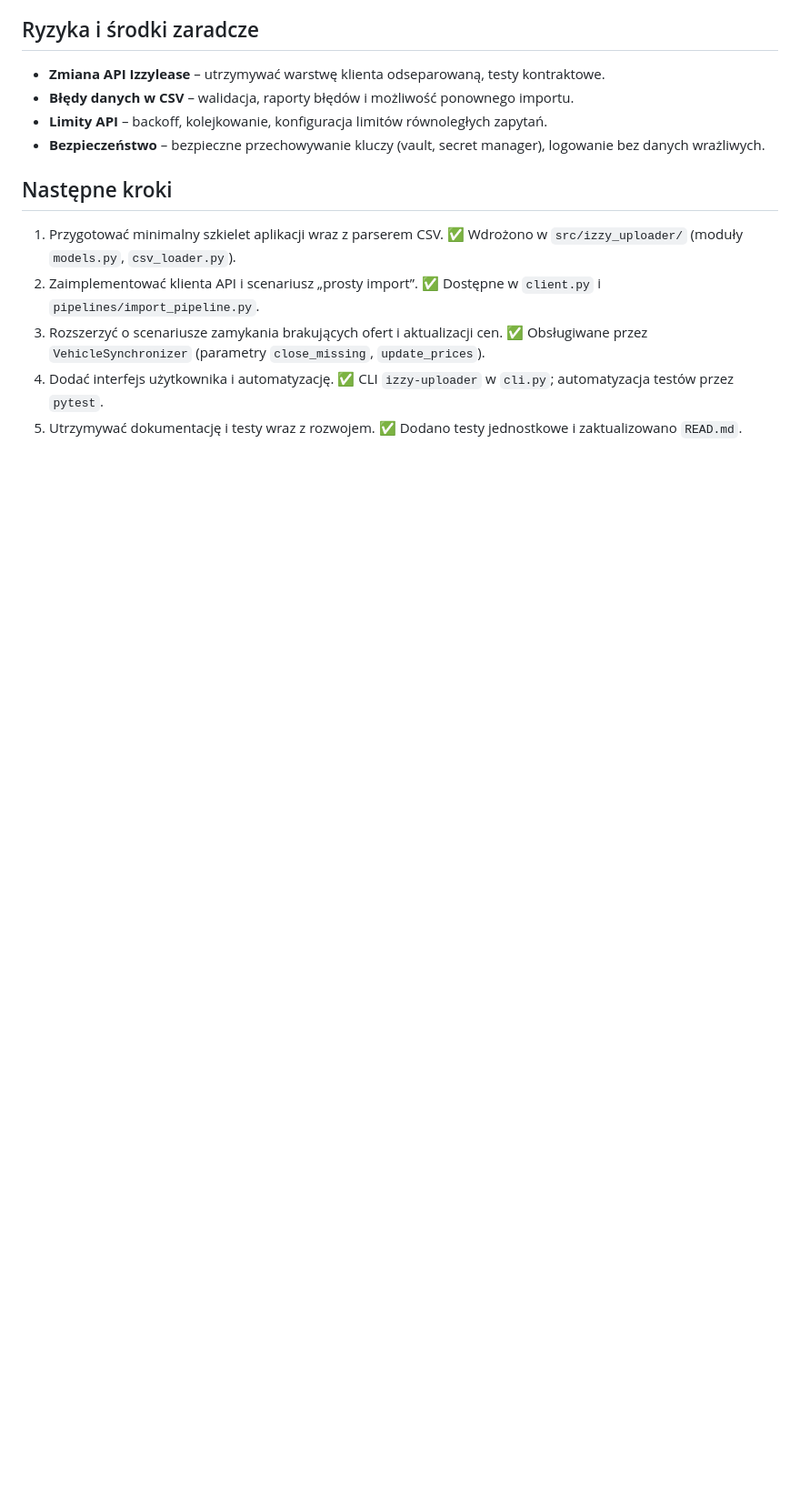
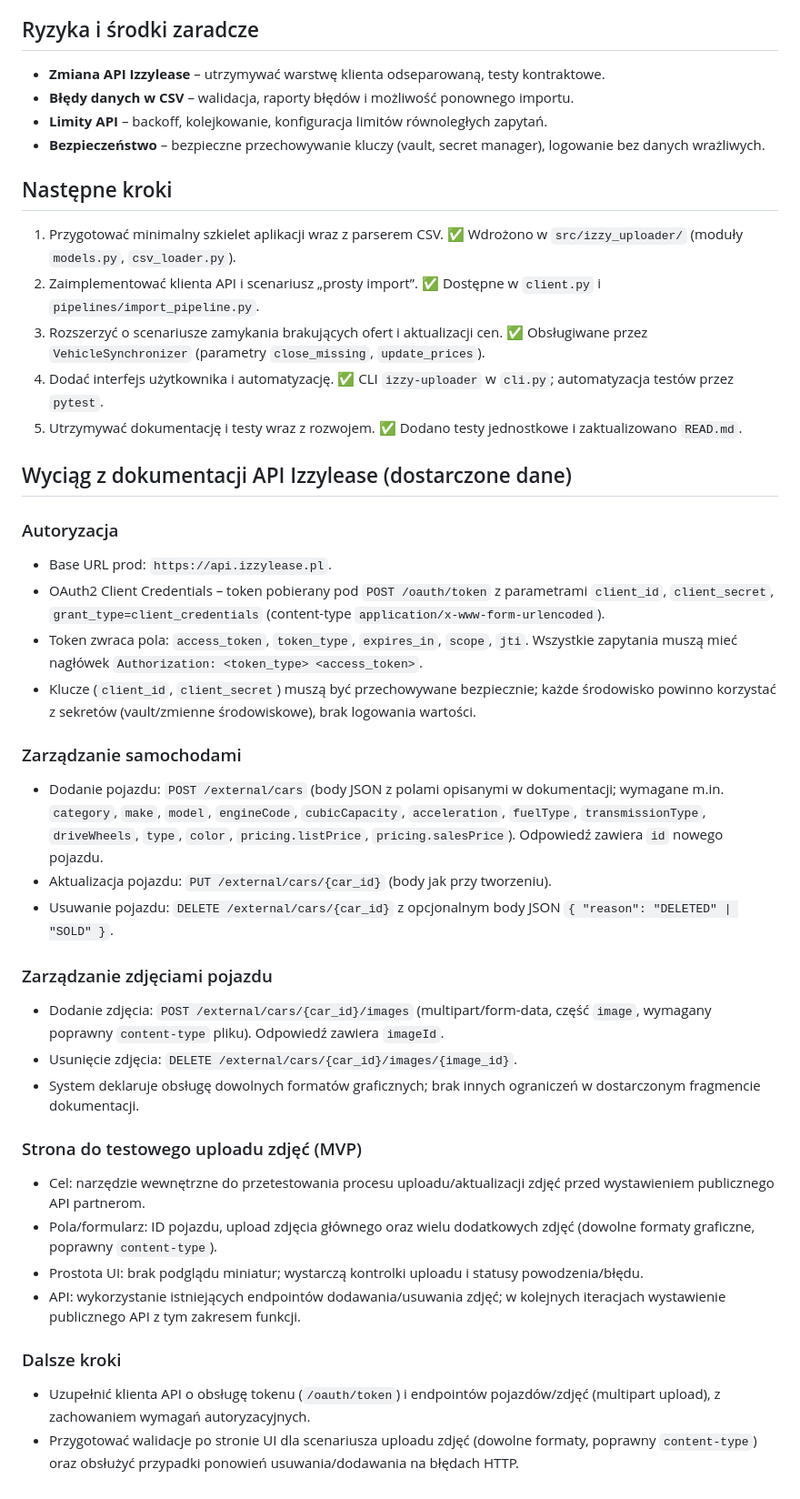
Before and after one commit to kameel77/izzy-uploader, a Markdown page: planning.md, the part around the change. Shown at 91% size. Drawn GitHub-style; blank space fills up the shorter version.

Commit message:
Refine photo upload MVP plan

```diff
--- a/planning.md
+++ b/planning.md
@@ -80,3 +80,31 @@ Stworzenie prostego, łatwego w utrzymaniu serwisu, który importuje pojazdy z p
 3. Rozszerzyć o scenariusze zamykania brakujących ofert i aktualizacji cen. ✅ Obsługiwane przez `VehicleSynchronizer` (parametry `close_missing`, `update_prices`).
 4. Dodać interfejs użytkownika i automatyzację. ✅ CLI `izzy-uploader` w `cli.py`; automatyzacja testów przez `pytest`.
 5. Utrzymywać dokumentację i testy wraz z rozwojem. ✅ Dodano testy jednostkowe i zaktualizowano `READ.md`.
+
+## Wyciąg z dokumentacji API Izzylease (dostarczone dane)
+
+### Autoryzacja
+- Base URL prod: `https://api.izzylease.pl`.
+- OAuth2 Client Credentials – token pobierany pod `POST /oauth/token` z parametrami `client_id`, `client_secret`, `grant_type=client_credentials` (content-type `application/x-www-form-urlencoded`).
+- Token zwraca pola: `access_token`, `token_type`, `expires_in`, `scope`, `jti`. Wszystkie zapytania muszą mieć nagłówek `Authorization: <token_type> <access_token>`.
+- Klucze (`client_id`, `client_secret`) muszą być przechowywane bezpiecznie; każde środowisko powinno korzystać z sekre­tów (vault/zmienne środowiskowe), brak logowania wartości.
+
+### Zarządzanie samochodami
+- Dodanie pojazdu: `POST /external/cars` (body JSON z polami opisanymi w dokumentacji; wymagane m.in. `category`, `make`, `model`, `engineCode`, `cubicCapacity`, `acceleration`, `fuelType`, `transmissionType`, `driveWheels`, `type`, `color`, `pricing.listPrice`, `pricing.salesPrice`). Odpowiedź zawiera `id` nowego pojazdu.
+- Aktualizacja pojazdu: `PUT /external/cars/{car_id}` (body jak przy tworzeniu).
+- Usuwanie pojazdu: `DELETE /external/cars/{car_id}` z opcjonalnym body JSON `{ "reason": "DELETED" | "SOLD" }`.
+
+### Zarządzanie zdjęciami pojazdu
+- Dodanie zdjęcia: `POST /external/cars/{car_id}/images` (multipart/form-data, część `image`, wymagany poprawny `content-type` pliku). Odpowiedź zawiera `imageId`.
+- Usunięcie zdjęcia: `DELETE /external/cars/{car_id}/images/{image_id}`.
+- System deklaruje obsługę dowolnych formatów graficznych; brak innych ograniczeń w dostarczonym fragmencie dokumentacji.
+
+### Strona do testowego uploadu zdjęć (MVP)
+- Cel: narzędzie wewnętrzne do przetestowania procesu uploadu/aktualizacji zdjęć przed wystawieniem publicznego API partnerom.
+- Pola/formularz: ID pojazdu, upload zdjęcia głównego oraz wielu dodatkowych zdjęć (dowolne formaty graficzne, poprawny `content-type`).
+- Prostota UI: brak podglądu miniatur; wystarczą kontrolki uploadu i statusy powodzenia/błędu.
+- API: wykorzystanie istniejących endpointów dodawania/usuwania zdjęć; w kolejnych iteracjach wystawienie publicznego API z tym zakresem funkcji.
+
+### Dalsze kroki
+- Uzupełnić klienta API o obsługę tokenu (`/oauth/token`) i endpointów pojazdów/zdjęć (multipart upload), z zachowaniem wymagań autoryzacyjnych.
+- Przygotować walidacje po stronie UI dla scenariusza uploadu zdjęć (dowolne formaty, poprawny `content-type`) oraz obsłużyć przypadki ponowień usuwania/dodawania na błędach HTTP.
```
